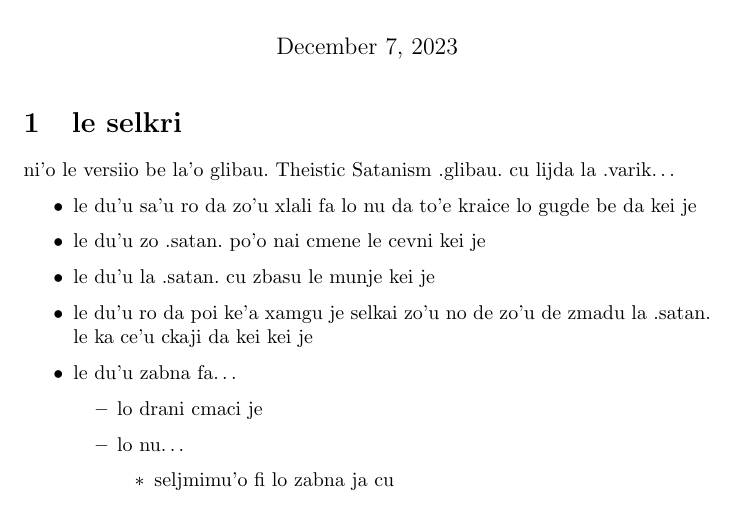
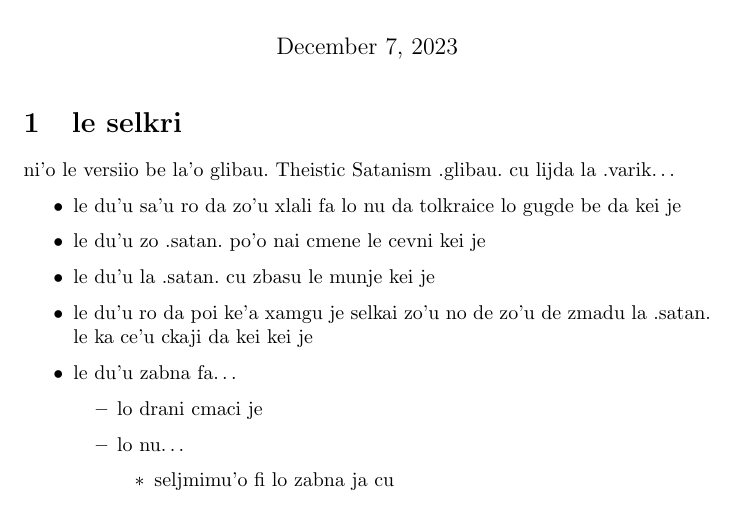
Before and after one commit to varikvalefor/varikvalefor, a LaTeX document (faq/llblv-jbo.tex): part of page 1 of 2, cut so that both start at the same text. Compiled offline with pdfLaTeX.

Commit message:
ni'o zo tolkraice basti lu to'e kraice li'u

```diff
--- a/faq/llblv-jbo.tex
+++ b/faq/llblv-jbo.tex
@@ -14,7 +14,7 @@
 ni'o le versiio be la'o glibau.\ Theistic Satanism .glibau.\ cu lijda la .varik\ldots
 
 \begin{itemize}
-	\item le du'u sa'u ro da zo'u xlali fa lo nu da to'e kraice lo gugde be da kei je
+	\item le du'u sa'u ro da zo'u xlali fa lo nu da tolkraice lo gugde be da kei je
 	\item le du'u zo .satan.\ po'o nai cmene le cevni kei je
 	\item le du'u la .satan.\ cu zbasu le munje kei je
 	\item le du'u ro da poi ke'a xamgu je selkai zo'u no de zo'u de zmadu la .satan.\ le ka ce'u ckaji da kei kei je
```
